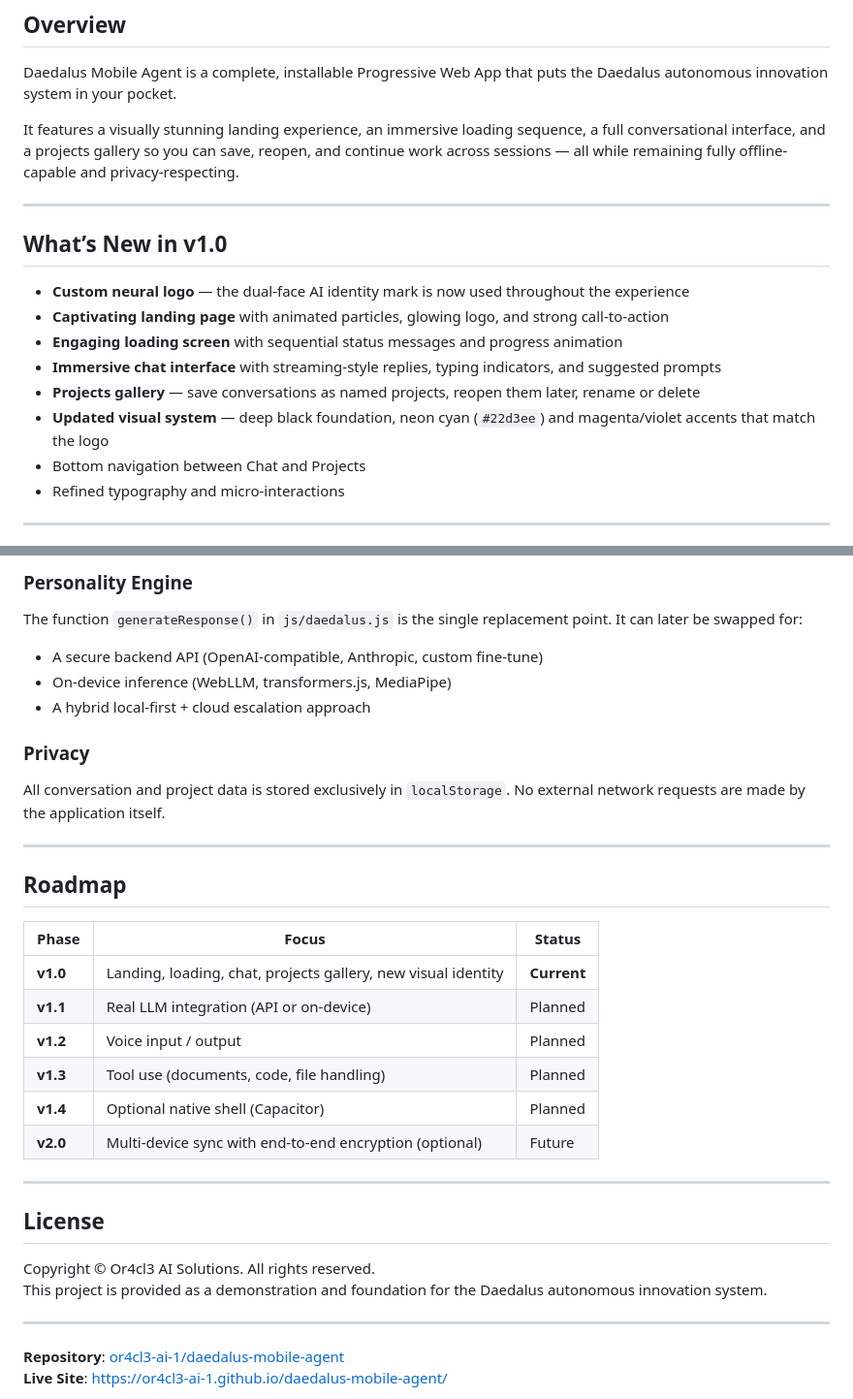
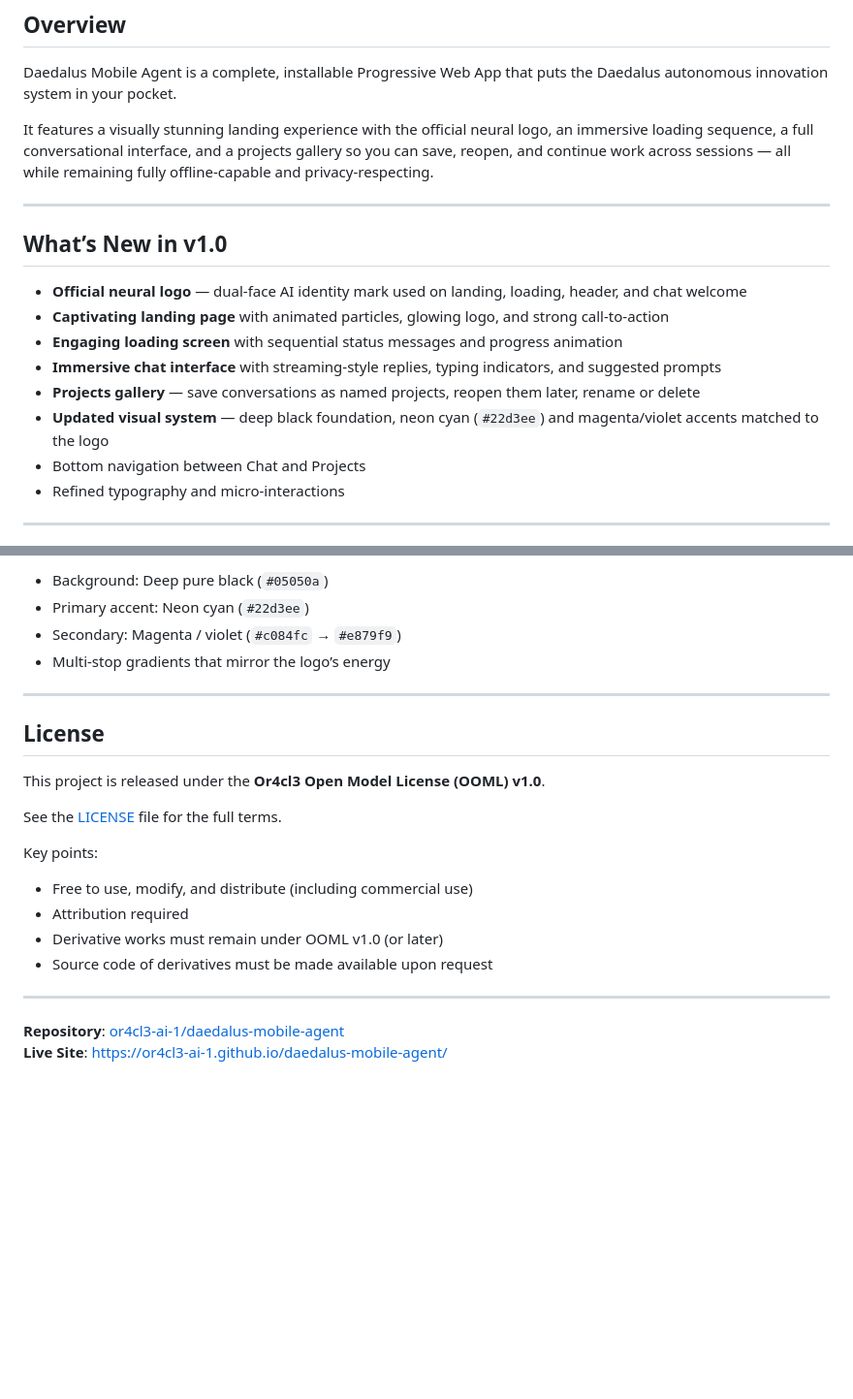
Before and after one commit to or4cl3-ai-1/daedalus-mobile-agent, a Markdown page: README.md, 2 parts joined by grey strips. Shown at 97% size. Rendered like a GitHub page; blank space fills up the shorter version.

```diff
--- a/README.md
+++ b/README.md
@@ -15,18 +15,18 @@ Crafted by Or4cl3 AI Solutions’ Autonomous R&D Lab
 
 Daedalus Mobile Agent is a complete, installable Progressive Web App that puts the Daedalus autonomous innovation system in your pocket.
 
-It features a visually stunning landing experience, an immersive loading sequence, a full conversational interface, and a projects gallery so you can save, reopen, and continue work across sessions — all while remaining fully offline-capable and privacy-respecting.
+It features a visually stunning landing experience with the official neural logo, an immersive loading sequence, a full conversational interface, and a projects gallery so you can save, reopen, and continue work across sessions — all while remaining fully offline-capable and privacy-respecting.
 
 ---
 
 ## What’s New in v1.0
 
-- **Custom neural logo** — the dual-face AI identity mark is now used throughout the experience
+- **Official neural logo** — dual-face AI identity mark used on landing, loading, header, and chat welcome
 - **Captivating landing page** with animated particles, glowing logo, and strong call-to-action
 - **Engaging loading screen** with sequential status messages and progress animation
 - **Immersive chat interface** with streaming-style replies, typing indicators, and suggested prompts
 - **Projects gallery** — save conversations as named projects, reopen them later, rename or delete
-- **Updated visual system** — deep black foundation, neon cyan (`#22d3ee`) and magenta/violet accents that match the logo
+- **Updated visual system** — deep black foundation, neon cyan (`#22d3ee`) and magenta/violet accents matched to the logo
 - Bottom navigation between Chat and Projects
 - Refined typography and micro-interactions
 
@@ -139,34 +104,21 @@ Highest-leverage first version: zero store friction, true offline support, nativ
-### Personality Engine
-
-The function `generateResponse()` in `js/daedalus.js` is the single replacement point. It can later be swapped for:
-
-- A secure backend API (OpenAI-compatible, Anthropic, custom fine-tune)
-- On-device inference (WebLLM, transformers.js, MediaPipe)
-- A hybrid local-first + cloud escalation approach
-
-### Privacy
-
-All conversation and project data is stored exclusively in `localStorage`. No external network requests are made by the application itself.
-
----
-
-## Roadmap
-
-| Phase | Focus | Status |
-|-------|-------|--------|
-| **v1.0** | Landing, loading, chat, projects gallery, new visual identity | **Current** |
-| **v1.1** | Real LLM integration (API or on-device) | Planned |
-| **v1.2** | Voice input / output | Planned |
-| **v1.3** | Tool use (documents, code, file handling) | Planned |
-| **v1.4** | Optional native shell (Capacitor) | Planned |
-| **v2.0** | Multi-device sync with end-to-end encryption (optional) | Future |
+- Background: Deep pure black (`#05050a`)
+- Primary accent: Neon cyan (`#22d3ee`)
+- Secondary: Magenta / violet (`#c084fc` → `#e879f9`)
+- Multi-stop gradients that mirror the logo’s energy
 
 ---
 
 ## License
 
-Copyright © Or4cl3 AI Solutions. All rights reserved.
-This project is provided as a demonstration and foundation for the Daedalus autonomous innovation system.
+This project is released under the **Or4cl3 Open Model License (OOML) v1.0**.
+
+See the [LICENSE](LICENSE) file for the full terms.
+
+Key points:
+- Free to use, modify, and distribute (including commercial use)
+- Attribution required
+- Derivative works must remain under OOML v1.0 (or later)
+- Source code of derivatives must be made available upon request
 
 ---
 
```
Also changed, not shown: other parts of README.md (+11 -46 lines).
